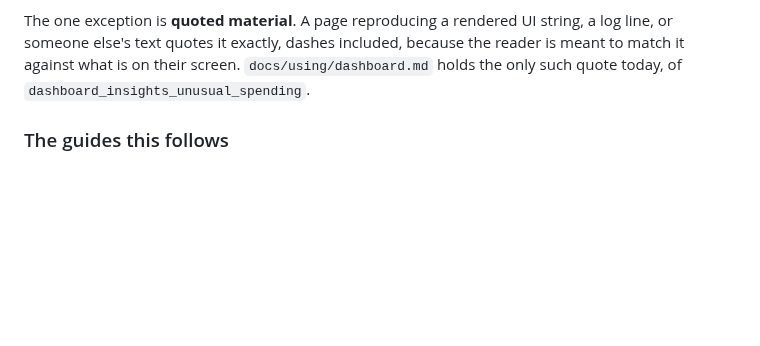
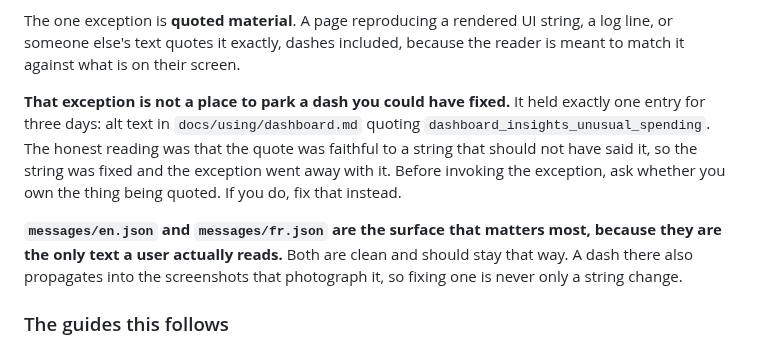
Before and after one commit to NonoHM/budgetpilot, a Markdown page: AGENTS.md, the part around the change. Rendered like a GitHub page; blank space fills up the shorter version.

Commit message:
fix(i18n): remove em dashes from the strings users actually read
The documentation sweep in #169 cleaned every surface except the one that
reaches a user. These 8 keys per locale are the only em dashes rendered in
the app, so leaving them meant the rule held everywhere it could not be seen.

Seven are replaced with the punctuation each string wants. The eighth,
reports_page_title, joins the house convention instead: 16 of the 17
*_page_title keys already read "<Page> - BudgetPilot" and that one used a
dash. It resembles the hyphen substitution the rule forbids and is not one.

dashboard_insights_unusual_spending loses its dash outright rather than
swapping it. The dash sat immediately before a signed number ("up — +294%"),
where it read as arithmetic; "up +294% vs usual" is what it always meant.

French keeps its own spacing: dashboard_meta_description takes " : " with the
space before the colon, matching the rest of that catalogue.

Two screenshots photograph these strings and are retaken against the demo
instance: dashboard/insights-desktop.png and net-worth/breakdown-desktop.png.
The demo dataset is relative to the day it runs, so the retake also moved
figures the change did not ask for, and the alt text quoting them follows
("22 days left, about €0.54 a day" is now "21 days left, about €0.57 a day").
Five other images in those two groups re-rendered byte-identically and were
restored, so the diff carries only what the change actually touched.

docs/using/dashboard.md loses its quoted-material exception. It existed only
to stay faithful to a string we own and have now fixed. AGENTS.md records why
that exception is not a place to park a fixable dash.

Co-Authored-By: Claude Opus 5 (1M context) <noreply@anthropic.com>

```diff
--- a/AGENTS.md
+++ b/AGENTS.md
@@ -369,8 +369,20 @@ parenthetical, and never let one separate a subject from its verb.
 The one exception is **quoted material**. A page reproducing a rendered UI
 string, a log line, or someone else's text quotes it exactly, dashes
 included, because the reader is meant to match it against what is on their
-screen. `docs/using/dashboard.md` holds the only such quote today, of
-`dashboard_insights_unusual_spending`.
+screen.
+
+**That exception is not a place to park a dash you could have fixed.** It
+held exactly one entry for three days: alt text in `docs/using/dashboard.md`
+quoting `dashboard_insights_unusual_spending`. The honest reading was that
+the quote was faithful to a string that should not have said it, so the
+string was fixed and the exception went away with it. Before invoking the
+exception, ask whether you own the thing being quoted. If you do, fix that
+instead.
+
+**`messages/en.json` and `messages/fr.json` are the surface that matters
+most, because they are the only text a user actually reads.** Both are clean
+and should stay that way. A dash there also propagates into the screenshots
+that photograph it, so fixing one is never only a string change.
 
 ### The guides this follows
 
```
Also changed, not shown: docs/using/dashboard.md (+1 -1 lines), docs/screenshots/dashboard/insights-desktop.png, docs/screenshots/net-worth/breakdown-desktop.png, 2 other files.
